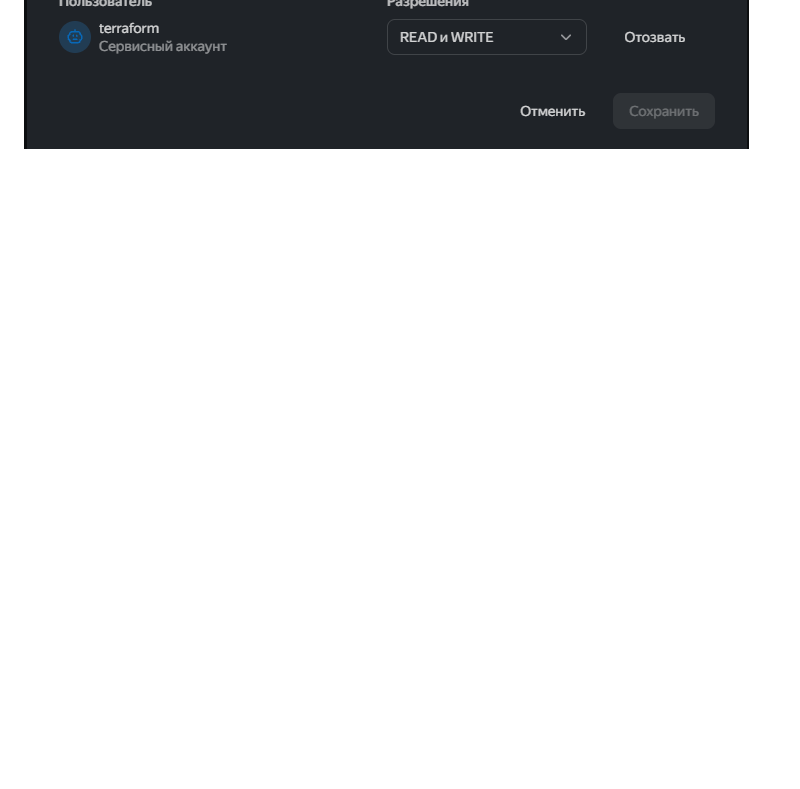
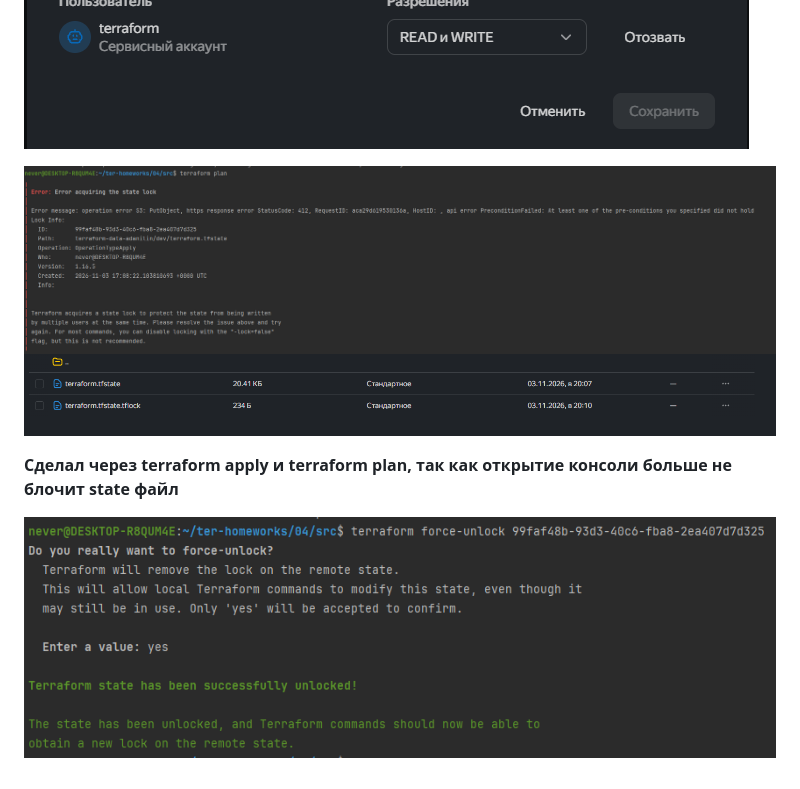
Before and after one commit to nevers0nn/netology-terraform, a Markdown page: lesson5/lesson5.md, the part around the change. GitHub-like rendering; pictures changed too: lesson5/img_6.png (added), lesson5/img_7.png (added), lesson5/img_8.png (added); blank space fills up the shorter version.

Commit message:
дз

```diff
--- a/lesson5/lesson5.md
+++ b/lesson5/lesson5.md
@@ -23,3 +23,10 @@
 ![img_3.png](img_3.png)
 ![img_4.png](img_4.png)
 ![img_5.png](img_5.png)
+
+![img_6.png](img_6.png)
+![img_8.png](img_8.png)
+
+**Сделал через terraform apply и terraform plan, так как открытие консоли больше не блочит state файл**
+
+![img_7.png](img_7.png)
```
